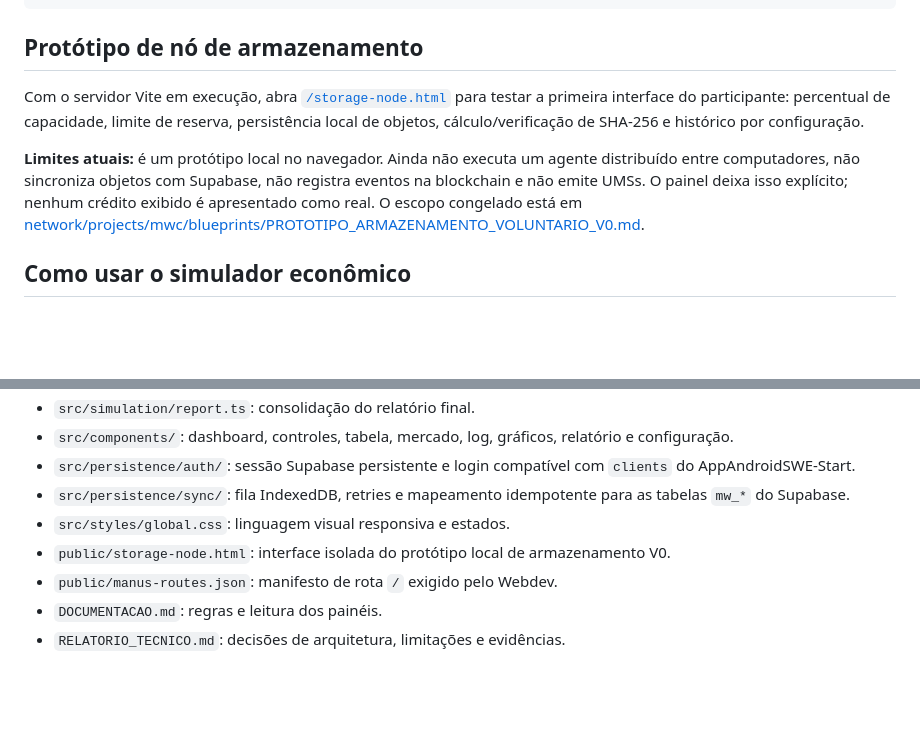
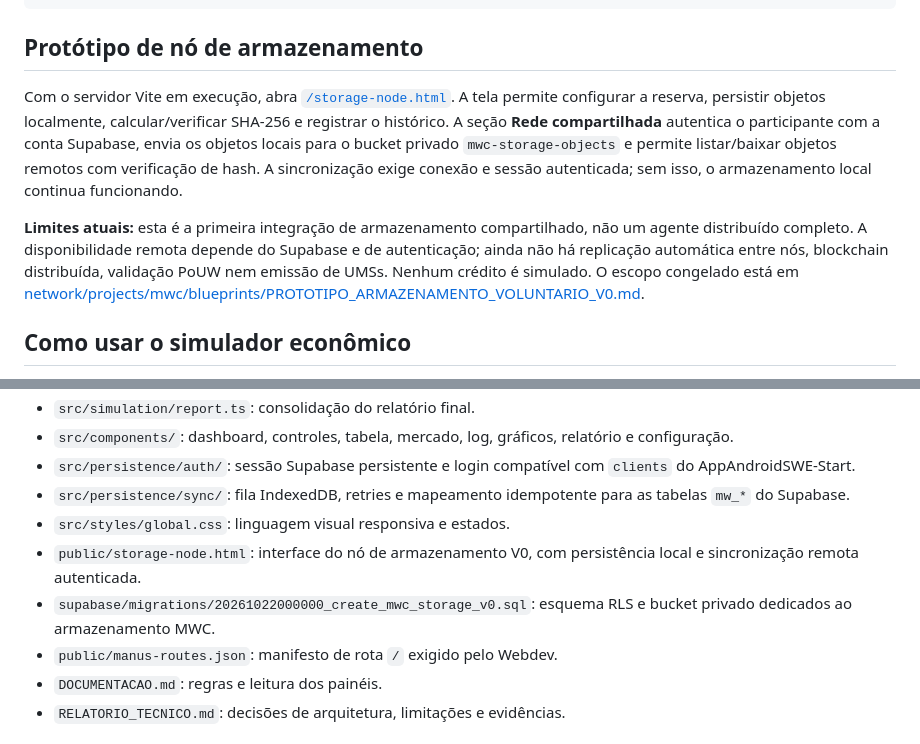
Before and after one commit to meshwave65/mwc-ums-sim, a Markdown page: README.md, 2 parts joined by grey strips. Rendered like a GitHub page; blank space fills up the shorter version.

Commit message:
docs: document authenticated shared storage prototype

```diff
--- a/README.md
+++ b/README.md
@@ -22,9 +22,9 @@ pnpm preview
 
 ## Protótipo de nó de armazenamento
 
-Com o servidor Vite em execução, abra [`/storage-node.html`](./public/storage-node.html) para testar a primeira interface do participante: percentual de capacidade, limite de reserva, persistência local de objetos, cálculo/verificação de SHA-256 e histórico por configuração.
+Com o servidor Vite em execução, abra [`/storage-node.html`](./public/storage-node.html). A tela permite configurar a reserva, persistir objetos localmente, calcular/verificar SHA-256 e registrar o histórico. A seção **Rede compartilhada** autentica o participante com a conta Supabase, envia os objetos locais para o bucket privado `mwc-storage-objects` e permite listar/baixar objetos remotos com verificação de hash. A sincronização exige conexão e sessão autenticada; sem isso, o armazenamento local continua funcionando.
 
-**Limites atuais:** é um protótipo local no navegador. Ainda não executa um agente distribuído entre computadores, não sincroniza objetos com Supabase, não registra eventos na blockchain e não emite UMSs. O painel deixa isso explícito; nenhum crédito exibido é apresentado como real. O escopo congelado está em [network/projects/mwc/blueprints/PROTOTIPO_ARMAZENAMENTO_VOLUNTARIO_V0.md](https://github.com/meshwave65/network/blob/main/projects/mwc/blueprints/PROTOTIPO_ARMAZENAMENTO_VOLUNTARIO_V0.md).
+**Limites atuais:** esta é a primeira integração de armazenamento compartilhado, não um agente distribuído completo. A disponibilidade remota depende do Supabase e de autenticação; ainda não há replicação automática entre nós, blockchain distribuída, validação PoUW nem emissão de UMSs. Nenhum crédito é simulado. O escopo congelado está em [network/projects/mwc/blueprints/PROTOTIPO_ARMAZENAMENTO_VOLUNTARIO_V0.md](https://github.com/meshwave65/network/blob/main/projects/mwc/blueprints/PROTOTIPO_ARMAZENAMENTO_VOLUNTARIO_V0.md).
 
 ## Como usar o simulador econômico
 
@@ -45,7 +45,8 @@ Com o servidor Vite em execução, abra [`/storage-node.html`](./public/storage-
 - `src/persistence/auth/`: sessão Supabase persistente e login compatível com `clients` do AppAndroidSWE-Start.
 - `src/persistence/sync/`: fila IndexedDB, retries e mapeamento idempotente para as tabelas `mw_*` do Supabase.
 - `src/styles/global.css`: linguagem visual responsiva e estados.
-- `public/storage-node.html`: interface isolada do protótipo local de armazenamento V0.
+- `public/storage-node.html`: interface do nó de armazenamento V0, com persistência local e sincronização remota autenticada.
+- `supabase/migrations/20261022000000_create_mwc_storage_v0.sql`: esquema RLS e bucket privado dedicados ao armazenamento MWC.
 - `public/manus-routes.json`: manifesto de rota `/` exigido pelo Webdev.
 - `DOCUMENTACAO.md`: regras e leitura dos painéis.
 - `RELATORIO_TECNICO.md`: decisões de arquitetura, limitações e evidências.
```
